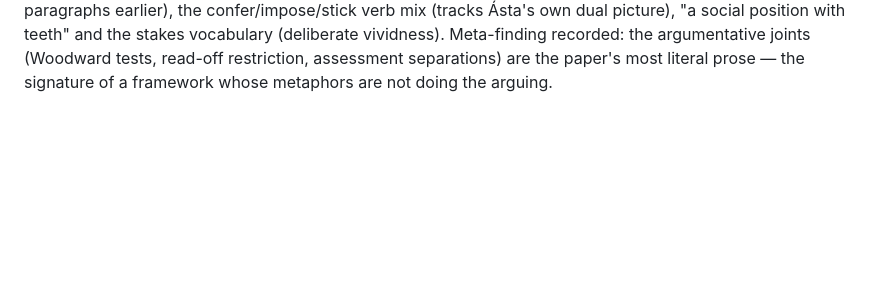
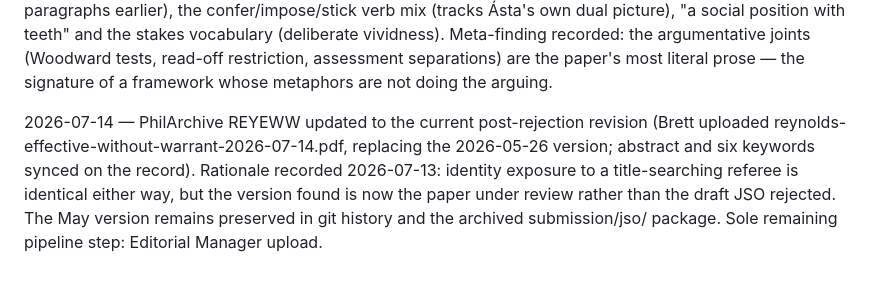
Before and after one commit to BrettRey/Causal-Normative_Networks, a Markdown page: DECISIONS.md, the part around the change. Drawn GitHub-style; blank space fills up the shorter version.

Commit message:
Record PhilArchive update to current revision
Co-Authored-By: Claude Fable 5 <noreply@anthropic.com>

```diff
--- a/DECISIONS.md
+++ b/DECISIONS.md
@@ -219,3 +219,5 @@ Split five paragraphs to respect the 100-word house max. Build clean, 14 pp, ~6,
 2026-07-13 — Added the remedies paragraph to §6 (Brett's call, from the paradigm-gaps survey). The failure-mode taxonomy now sorts remedies: corrected recognition for false recognition, rule change or appeal for wrongful institutional validity, registration for suppressed entitlement, and de-entrenchment for wrongful conferral, with the decay clause folded in (de-entrenchment as the engineered form of the efficacy decay that overtakes any status when uptake stops — the entrenchment dynamic's previously unstated reverse). Closes on the recursivity claim's practical face: a wrongful standing can outlive the beliefs that built it. Deferred per the survey: cross-field projection (the real extension; a sequel paper, not a paragraph) and the endorsement-without-uptake fourth cell (tidy but argumentatively idle). 91 words; texcount 9,026.
 
 2026-07-14 — Lakoff-style conceptual-metaphor audit (Brett's request): eight Codex subagents, one per section, paragraph-by-paragraph mappings (149 paragraphs), section agglomerations, whole-paper synthesis; report at reviews/metaphor-audit-2026-07-14.md. Verdict: the governing two-system architecture (INFERENCE IS TRAVEL THROUGH A NETWORK; UNDERSTANDING IS SEEING/DISPLAY) is coherent and self-thematized; the recurring flagged risk (travel/fire/cascade causalizing defeasible inference) is contained by the paper's own discipline (fire/drive attach only to causal edges; cascade defined as response chain; §4 subordinates travel to the edge-type rule). One repair applied: the remedies sentence, the newest in the manuscript, was the audit's densest source-domain collision (earthworks+engineering+organic decay) — now "deliberately bringing about the decay that overtakes any status when its uptake stops". Kept with reasons: the "outruns" quartet (compression worth the single-scale tension; incommensurability secured two paragraphs earlier), the confer/impose/stick verb mix (tracks Ásta's own dual picture), "a social position with teeth" and the stakes vocabulary (deliberate vividness). Meta-finding recorded: the argumentative joints (Woodward tests, read-off restriction, assessment separations) are the paper's most literal prose — the signature of a framework whose metaphors are not doing the arguing.
+
+2026-07-14 — PhilArchive REYEWW updated to the current post-rejection revision (Brett uploaded reynolds-effective-without-warrant-2026-07-14.pdf, replacing the 2026-05-26 version; abstract and six keywords synced on the record). Rationale recorded 2026-07-13: identity exposure to a title-searching referee is identical either way, but the version found is now the paper under review rather than the draft JSO rejected. The May version remains preserved in git history and the archived submission/jso/ package. Sole remaining pipeline step: Editorial Manager upload.
```
Also changed, not shown: STATUS.md (+3 -2 lines), submission/synthese/submission-notes.md (+1 -0 lines).
